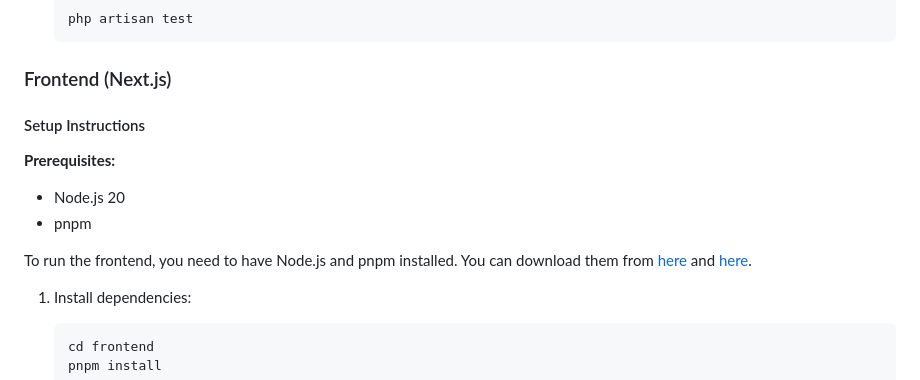
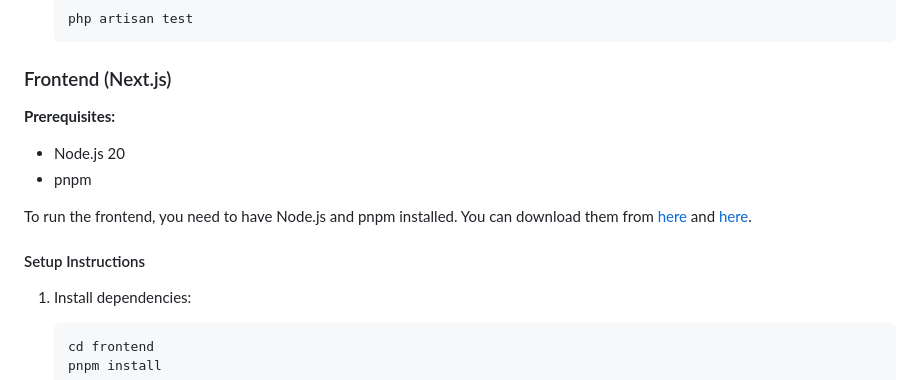
Before and after one commit to damoncoders/hmcts-task-manager-new, a Markdown page: README.md, the part around the change. GitHub-like rendering.

Commit message:
minor README improvements

```diff
--- a/README.md
+++ b/README.md
@@ -253,14 +253,14 @@ git clone https://github.com/your-username/task-manager.git
 
 ### Frontend (Next.js)
 
-#### Setup Instructions
-
 **Prerequisites:**
 
 - Node.js 20
 - pnpm
 
 To run the frontend, you need to have Node.js and pnpm installed. You can download them from [here](https://nodejs.org/en/download/) and [here](https://pnpm.io/installation).
+
+#### Setup Instructions
 
 1. Install dependencies:
 
```
